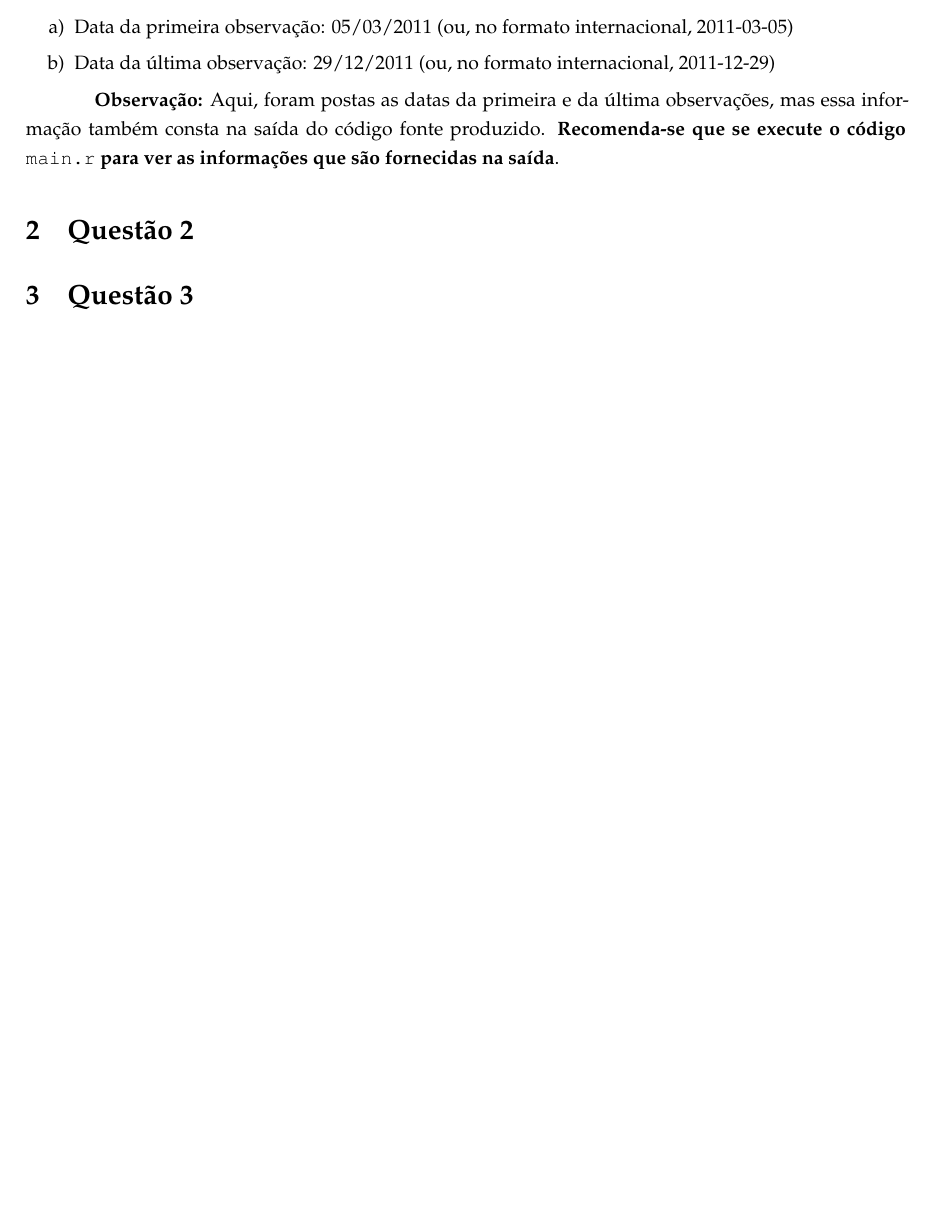
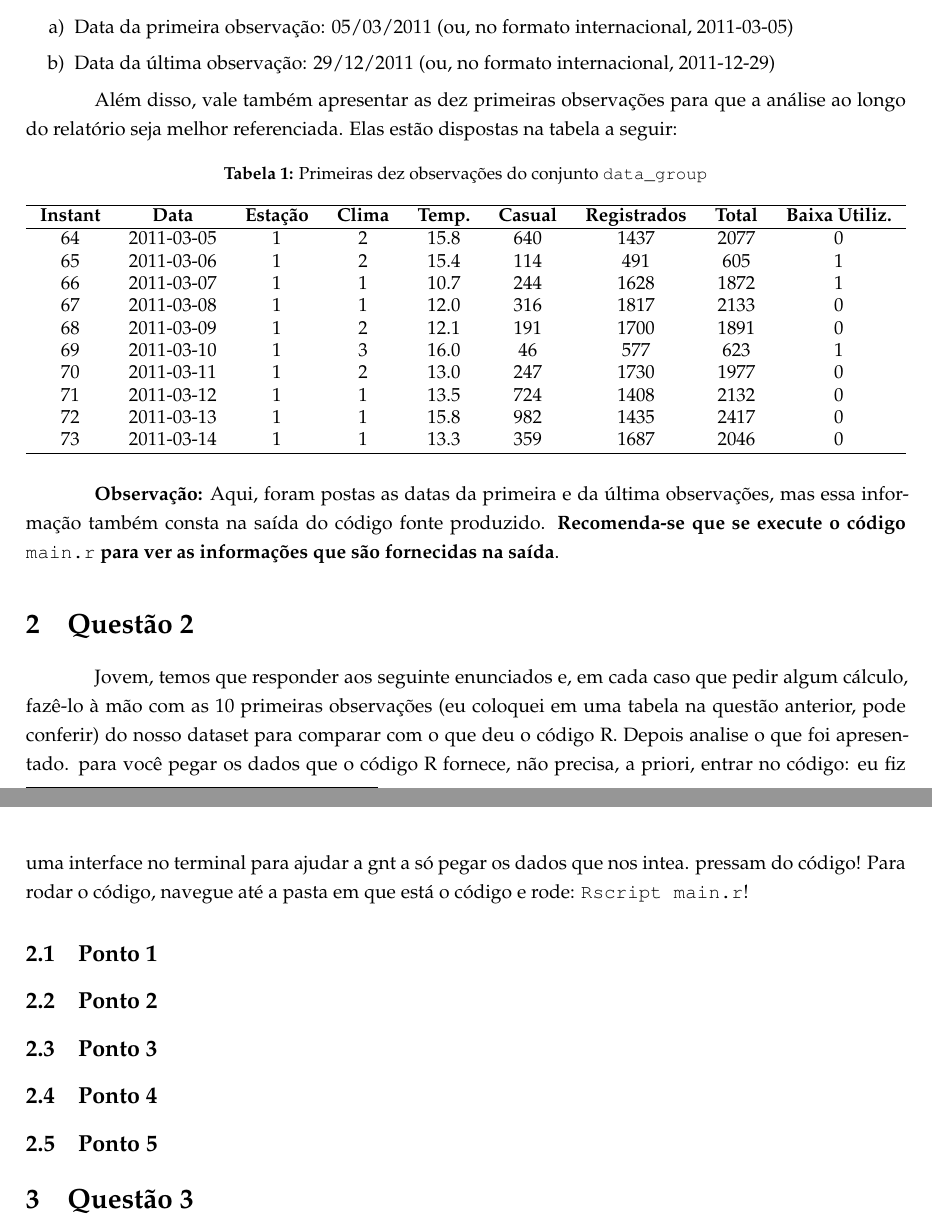
Before and after one commit to dannysecundino/homework-01, a LaTeX document (relatorio/main.tex): part of page 3 of 3 before the commit and two parts of pages 3 and 4 of 4 after it, the two joined at a grey line, cut so that both start at the same text, the shorter picture padded with empty space. Compiled offline with pdfLaTeX.

Commit message:
Ajeitei o time series no código e dei orientações sobre como fazer o relatório para vocês dentro do pdf. tirem essas coisas na hora de trabalhar para valer.

```diff
--- a/relatorio/main.tex
+++ b/relatorio/main.tex
@@ -195,11 +195,51 @@ Daí, foi possível coletar as datas da primeira e da última observação prese
     \item Data da última observação: 29/12/2011 (ou, no formato internacional, 2011-12-29)
 \end{enumerate}
 
+Além disso, vale também apresentar as dez primeiras observações para que a análise ao longo do relatório seja melhor referenciada. Elas estão
+dispostas na tabela a seguir:
+
+\begin{table}[h]
+\centering
+\caption{Primeiras dez observações do conjunto \texttt{data\_group}}
+\label{tab:first-ten}
+\resizebox{\textwidth}{!}{%
+\footnotesize
+\begin{tabular}{ccccccccc}
+\hline
+\textbf{Instant} & \textbf{Data} & \textbf{Estação} & \textbf{Clima} & \textbf{Temp.} & \textbf{Casual} & \textbf{Registrados} & \textbf{Total} & \textbf{Baixa Utiliz.} \\
+\hline
+64 & 2011-03-05 & 1 & 2 & 15.8 & 640 & 1437 & 2077 & 0 \\
+65 & 2011-03-06 & 1 & 2 & 15.4 & 114 & 491  & 605  & 1 \\
+66 & 2011-03-07 & 1 & 1 & 10.7 & 244 & 1628 & 1872 & 1 \\
+67 & 2011-03-08 & 1 & 1 & 12.0 & 316 & 1817 & 2133 & 0 \\
+68 & 2011-03-09 & 1 & 2 & 12.1 & 191 & 1700 & 1891 & 0 \\
+69 & 2011-03-10 & 1 & 3 & 16.0 & 46  & 577  & 623  & 1 \\
+70 & 2011-03-11 & 1 & 2 & 13.0 & 247 & 1730 & 1977 & 0 \\
+71 & 2011-03-12 & 1 & 1 & 13.5 & 724 & 1408 & 2132 & 0 \\
+72 & 2011-03-13 & 1 & 1 & 15.8 & 982 & 1435 & 2417 & 0 \\
+73 & 2011-03-14 & 1 & 1 & 13.3 & 359 & 1687 & 2046 & 0 \\
+\hline
+\end{tabular}%
+}
+\end{table}
+
 \textbf{Observação:} Aqui, foram postas as datas da primeira e da última observações, mas essa informação
 também consta na saída do código fonte produzido. \textbf{Recomenda-se que se execute o código} \texttt{main.r} \textbf{para ver as informações
 que são fornecidas na saída}.
 
 \section{Questão 2}
+Jovem, temos que responder aos seguinte enunciados e, em cada caso que pedir algum cálculo, fazê-lo à mão com as 10 primeiras observações (eu coloquei em uma tabela na
+questão anterior, pode conferir) do nosso
+dataset para comparar com o que deu o código R. Depois analise o que foi apresentado. para você pegar os dados que o código R fornece, não precisa, a priori,
+entrar no código: eu fiz uma interface no terminal para ajudar a gnt a só pegar os dados que nos intea. pressam do código! Para rodar o código, navegue até a pasta
+em que está o código e rode: \texttt{Rscript main.r}!
+\subsection{Ponto 1}
+
+\subsection{Ponto 2}
+\subsection{Ponto 3}
+\subsection{Ponto 4}
+\subsection{Ponto 5}
+
 \section{Questão 3}
 \section{Questão 4}
 
```
Also changed, not shown: codigo/main.r (+12 -17 lines), codigo/Rplots.pdf, relatorio/main.pdf, 6 other files.
